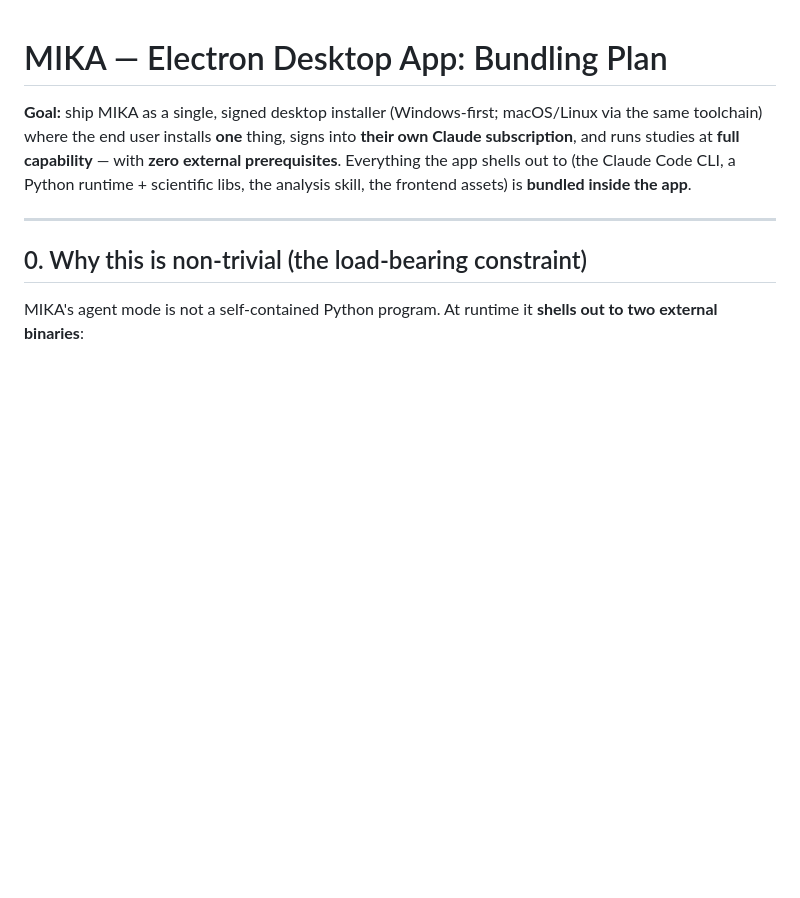
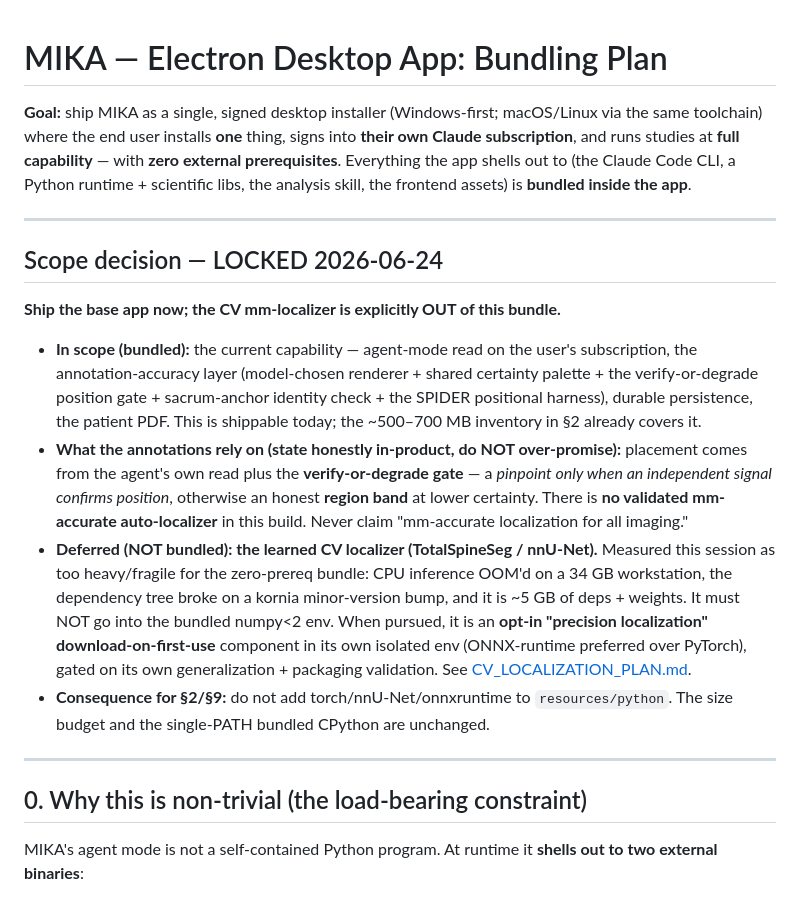
Before and after one commit to husam-hammami/ai-mri-analyzer, a Markdown page: docs/ELECTRON_BUNDLING_PLAN.md, the part around the change. Rendered like a GitHub page; blank space fills up the shorter version.

```diff
--- a/docs/ELECTRON_BUNDLING_PLAN.md
+++ b/docs/ELECTRON_BUNDLING_PLAN.md
@@ -1,6 +1,17 @@
 # MIKA — Electron Desktop App: Bundling Plan
 
 **Goal:** ship MIKA as a single, signed desktop installer (Windows-first; macOS/Linux via the same toolchain) where the end user installs **one** thing, signs into **their own Claude subscription**, and runs studies at **full capability** — with **zero external prerequisites**. Everything the app shells out to (the Claude Code CLI, a Python runtime + scientific libs, the analysis skill, the frontend assets) is **bundled inside the app**.
+
+---
+
+## Scope decision — LOCKED 2026-06-24
+
+**Ship the base app now; the CV mm-localizer is explicitly OUT of this bundle.**
+
+- **In scope (bundled):** the current capability — agent-mode read on the user's subscription, the annotation-accuracy layer (model-chosen renderer + shared certainty palette + the verify-or-degrade position gate + sacrum-anchor identity check + the SPIDER positional harness), durable persistence, the patient PDF. This is shippable today; the ~500–700 MB inventory in §2 already covers it.
+- **What the annotations rely on (state honestly in-product, do NOT over-promise):** placement comes from the agent's own read plus the **verify-or-degrade gate** — a *pinpoint only when an independent signal confirms position*, otherwise an honest **region band** at lower certainty. There is **no validated mm-accurate auto-localizer** in this build. Never claim "mm-accurate localization for all imaging."
+- **Deferred (NOT bundled): the learned CV localizer (TotalSpineSeg / nnU-Net).** Measured this session as too heavy/fragile for the zero-prereq bundle: CPU inference OOM'd on a 34 GB workstation, the dependency tree broke on a kornia minor-version bump, and it is ~5 GB of deps + weights. It must NOT go into the bundled numpy<2 env. When pursued, it is an **opt-in "precision localization" download-on-first-use** component in its own isolated env (ONNX-runtime preferred over PyTorch), gated on its own generalization + packaging validation. See [CV_LOCALIZATION_PLAN.md](CV_LOCALIZATION_PLAN.md).
+- **Consequence for §2/§9:** do not add torch/nnU-Net/onnxruntime to `resources/python`. The size budget and the single-PATH bundled CPython are unchanged.
 
 ---
 
```
Also changed, not shown: docs/CV_LOCALIZATION_PLAN.md (added, +33 -0 lines), docs/INCIDENTS.md (added, +29 -0 lines).
